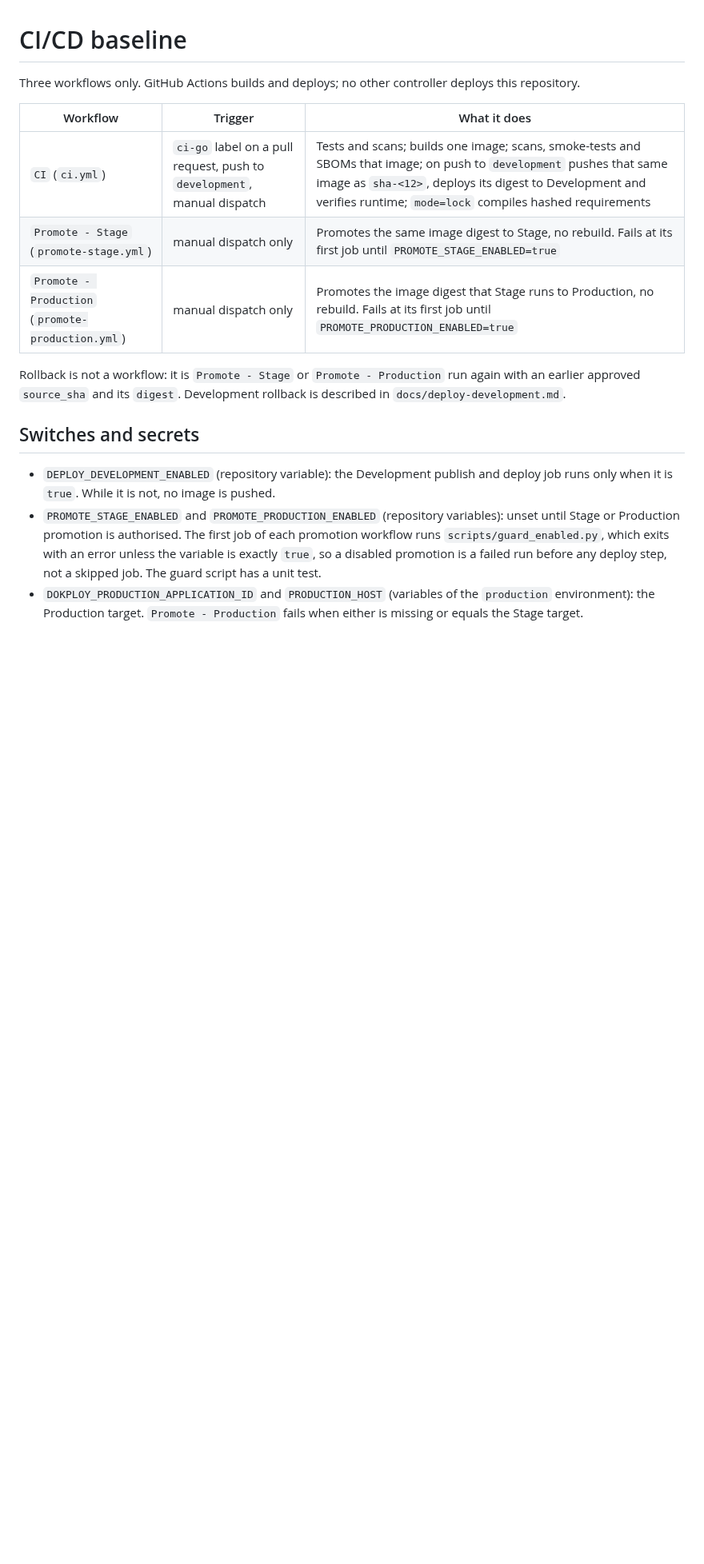
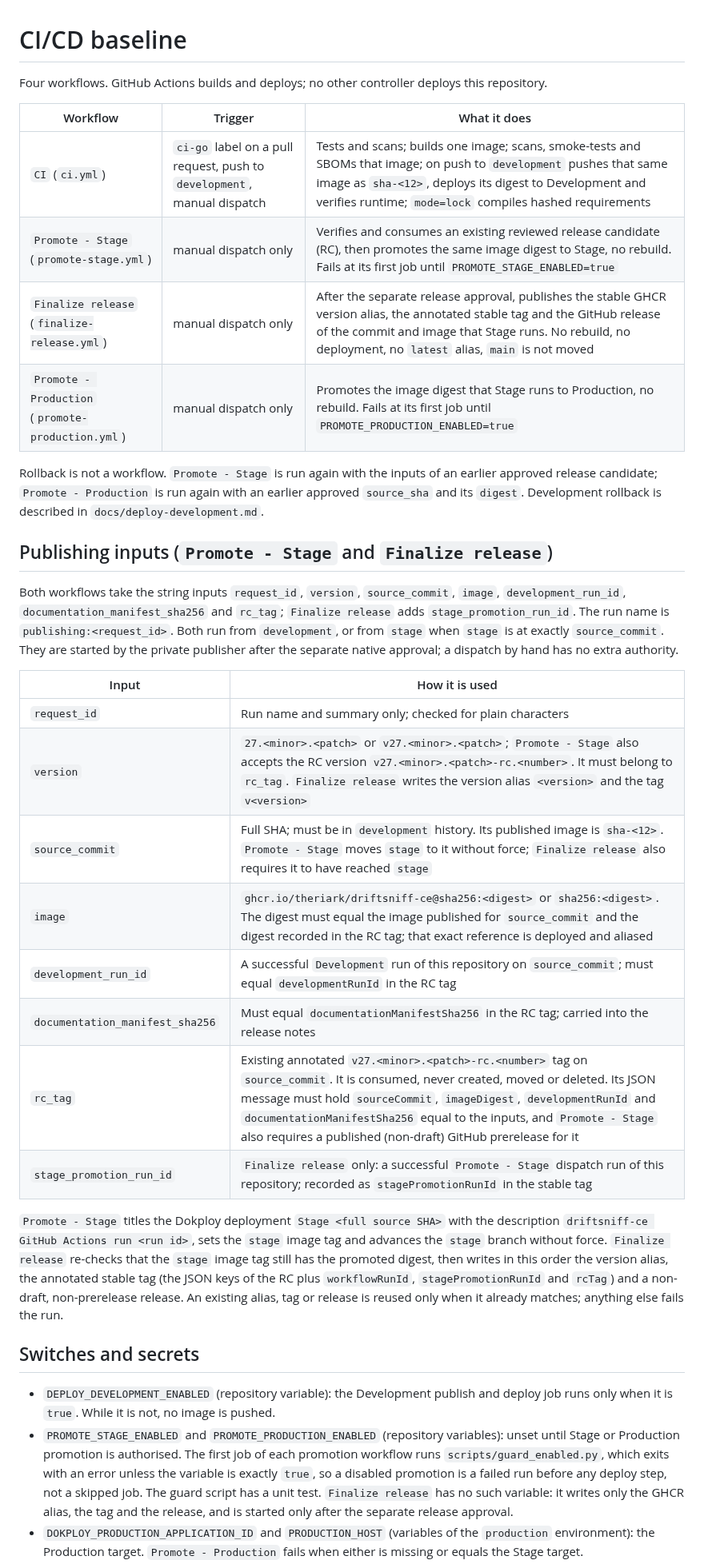
Before and after one commit to Theriark/driftsniff-ce, a Markdown page: docs/ci-cd.md, the part around one of its changes. Shown at 80% size. Drawn GitHub-style; blank space fills up the shorter version.

Commit message:
docs(ci): describe the publishing workflows and Stage rollback (THE-657)
Files in this commit: docs/ci-cd.md (four workflows, publishing inputs, switches, image aliases,
rollback) and docs/deploy-development.md (rollback item 4 only). Documentation only: no workflow,
script, application source or test change. Text follows the workflows merged by THE-658
(promote-stage.yml and finalize-release.yml at development 6c290808).

Co-Authored-By: Claude Sonnet 5.5 <noreply@anthropic.com>

```diff
--- a/docs/ci-cd.md
+++ b/docs/ci-cd.md
@@ -1,17 +1,35 @@
 # CI/CD baseline
 
-Three workflows only. GitHub Actions builds and deploys; no other controller deploys this repository.
+Four workflows. GitHub Actions builds and deploys; no other controller deploys this repository.
 
 | Workflow | Trigger | What it does |
 |---|---|---|
 | `CI` (`ci.yml`) | `ci-go` label on a pull request, push to `development`, manual dispatch | Tests and scans; builds one image; scans, smoke-tests and SBOMs that image; on push to `development` pushes that same image as `sha-<12>`, deploys its digest to Development and verifies runtime; `mode=lock` compiles hashed requirements |
-| `Promote - Stage` (`promote-stage.yml`) | manual dispatch only | Promotes the same image digest to Stage, no rebuild. Fails at its first job until `PROMOTE_STAGE_ENABLED=true` |
+| `Promote - Stage` (`promote-stage.yml`) | manual dispatch only | Verifies and consumes an existing reviewed release candidate (RC), then promotes the same image digest to Stage, no rebuild. Fails at its first job until `PROMOTE_STAGE_ENABLED=true` |
+| `Finalize release` (`finalize-release.yml`) | manual dispatch only | After the separate release approval, publishes the stable GHCR version alias, the annotated stable tag and the GitHub release of the commit and image that Stage runs. No rebuild, no deployment, no `latest` alias, `main` is not moved |
 | `Promote - Production` (`promote-production.yml`) | manual dispatch only | Promotes the image digest that Stage runs to Production, no rebuild. Fails at its first job until `PROMOTE_PRODUCTION_ENABLED=true` |
 
-Rollback is not a workflow: it is `Promote - Stage` or `Promote - Production` run again with an earlier approved `source_sha` and its `digest`. Development rollback is described in `docs/deploy-development.md`.
+Rollback is not a workflow. `Promote - Stage` is run again with the inputs of an earlier approved release candidate; `Promote - Production` is run again with an earlier approved `source_sha` and its `digest`. Development rollback is described in `docs/deploy-development.md`.
+
+## Publishing inputs (`Promote - Stage` and `Finalize release`)
+
+Both workflows take the string inputs `request_id`, `version`, `source_commit`, `image`, `development_run_id`, `documentation_manifest_sha256` and `rc_tag`; `Finalize release` adds `stage_promotion_run_id`. The run name is `publishing:<request_id>`. Both run from `development`, or from `stage` when `stage` is at exactly `source_commit`. They are started by the private publisher after the separate native approval; a dispatch by hand has no extra authority.
+
+| Input | How it is used |
+|---|---|
+| `request_id` | Run name and summary only; checked for plain characters |
+| `version` | `27.<minor>.<patch>` or `v27.<minor>.<patch>`; `Promote - Stage` also accepts the RC version `v27.<minor>.<patch>-rc.<number>`. It must belong to `rc_tag`. `Finalize release` writes the version alias `<version>` and the tag `v<version>` |
+| `source_commit` | Full SHA; must be in `development` history. Its published image is `sha-<12>`. `Promote - Stage` moves `stage` to it without force; `Finalize release` also requires it to have reached `stage` |
+| `image` | `ghcr.io/theriark/driftsniff-ce@sha256:<digest>` or `sha256:<digest>`. The digest must equal the image published for `source_commit` and the digest recorded in the RC tag; that exact reference is deployed and aliased |
+| `development_run_id` | A successful `Development` run of this repository on `source_commit`; must equal `developmentRunId` in the RC tag |
+| `documentation_manifest_sha256` | Must equal `documentationManifestSha256` in the RC tag; carried into the release notes |
+| `rc_tag` | Existing annotated `v27.<minor>.<patch>-rc.<number>` tag on `source_commit`. It is consumed, never created, moved or deleted. Its JSON message must hold `sourceCommit`, `imageDigest`, `developmentRunId` and `documentationManifestSha256` equal to the inputs, and `Promote - Stage` also requires a published (non-draft) GitHub prerelease for it |
+| `stage_promotion_run_id` | `Finalize release` only: a successful `Promote - Stage` dispatch run of this repository; recorded as `stagePromotionRunId` in the stable tag |
+
+`Promote - Stage` titles the Dokploy deployment `Stage <full source SHA>` with the description `driftsniff-ce GitHub Actions run <run id>`, sets the `stage` image tag and advances the `stage` branch without force. `Finalize release` re-checks that the `stage` image tag still has the promoted digest, then writes in this order the version alias, the annotated stable tag (the JSON keys of the RC plus `workflowRunId`, `stagePromotionRunId` and `rcTag`) and a non-draft, non-prerelease release. An existing alias, tag or release is reused only when it already matches; anything else fails the run.
 
 ## Switches and secrets
 
 - `DEPLOY_DEVELOPMENT_ENABLED` (repository variable): the Development publish and deploy job runs only when it is `true`. While it is not, no image is pushed.
-- `PROMOTE_STAGE_ENABLED` and `PROMOTE_PRODUCTION_ENABLED` (repository variables): unset until Stage or Production promotion is authorised. The first job of each promotion workflow runs `scripts/guard_enabled.py`, which exits with an error unless the variable is exactly `true`, so a disabled promotion is a failed run before any deploy step, not a skipped job. The guard script has a unit test.
+- `PROMOTE_STAGE_ENABLED` and `PROMOTE_PRODUCTION_ENABLED` (repository variables): unset until Stage or Production promotion is authorised. The first job of each promotion workflow runs `scripts/guard_enabled.py`, which exits with an error unless the variable is exactly `true`, so a disabled promotion is a failed run before any deploy step, not a skipped job. The guard script has a unit test. `Finalize release` has no such variable: it writes only the GHCR alias, the tag and the release, and is started only after the separate release approval.
 - `DOKPLOY_PRODUCTION_APPLICATION_ID` and `PRODUCTION_HOST` (variables of the `production` environment): the Production target. `Promote - Production` fails when either is missing or equals the Stage target.
```
Also changed, not shown: other parts of docs/ci-cd.md (+4 -4 lines), docs/deploy-development.md (+1 -1 lines).
